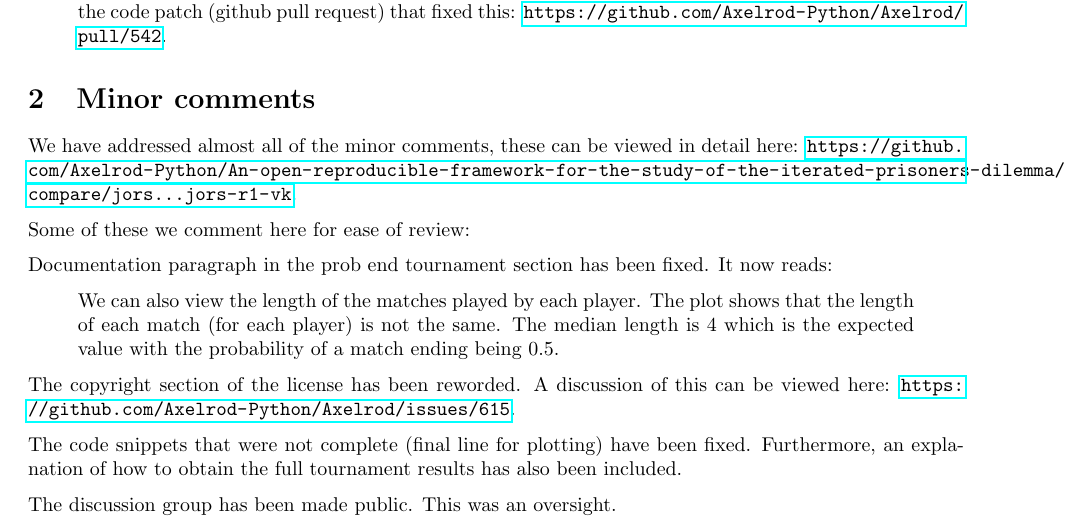
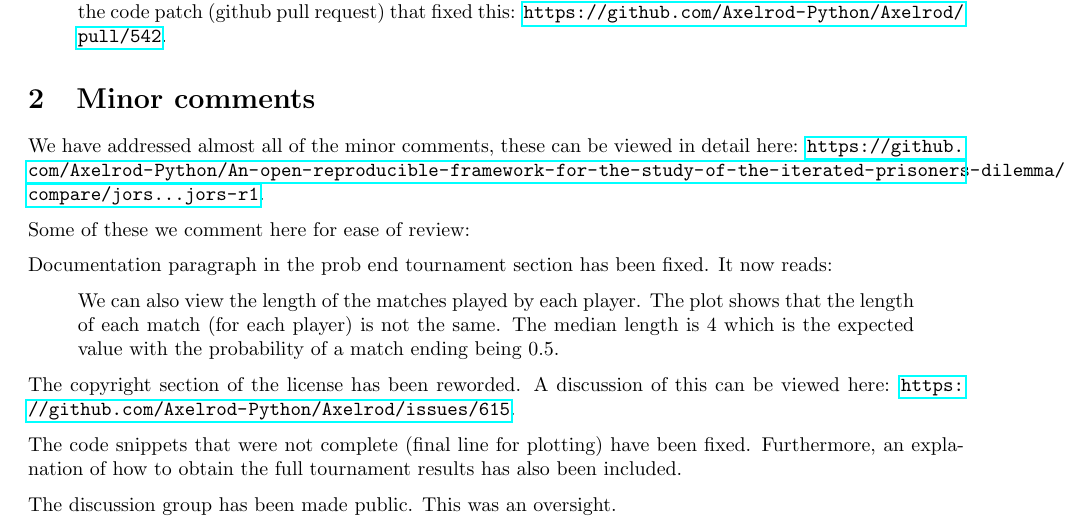
Before and after one commit to Axelrod-Python/An-open-reproducible-framework-for-the-study-of-the-iterated-prisoners-dilemma, a LaTeX document (tex/response.tex): part of page 1 of 2, cut so that both start at the same text. Compiled offline with pdfLaTeX.

Commit message:
Correct diff.

```diff
--- a/tex/response.tex
+++ b/tex/response.tex
@@ -40,7 +40,7 @@ suggestions as we feel it greatly strengthens our manuscript.
 
 We have addressed almost all of the minor comments, these can be viewed in
 detail here:
-\url{https://github.com/Axelrod-Python/An-open-reproducible-framework-for-the-study-of-the-iterated-prisoners-dilemma/compare/jors...jors-r1-vk}.
+\url{https://github.com/Axelrod-Python/An-open-reproducible-framework-for-the-study-of-the-iterated-prisoners-dilemma/compare/jors...jors-r1}.
 
 Some of these we comment here for ease of review:
 
```
Also changed, not shown: tex/response.pdf.
